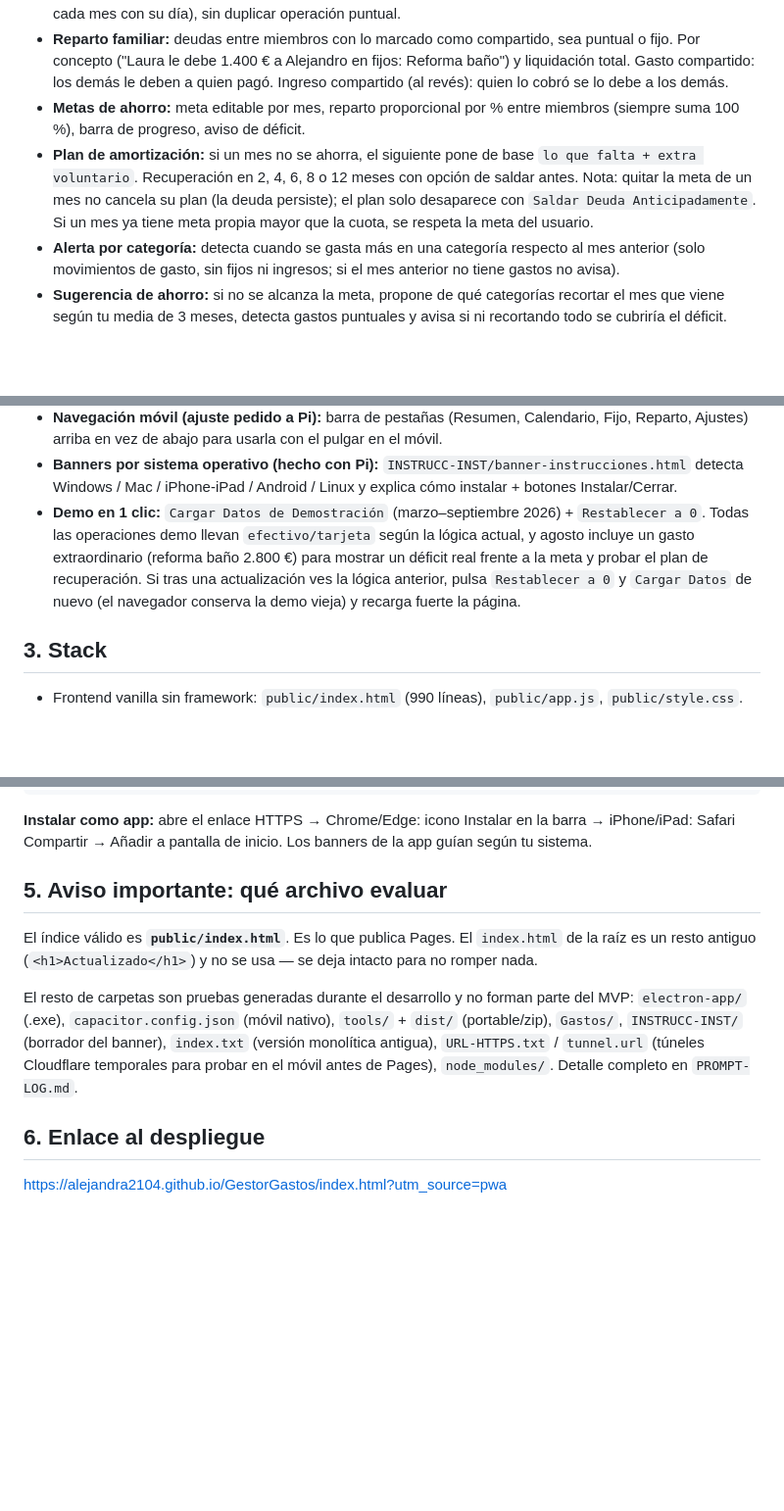
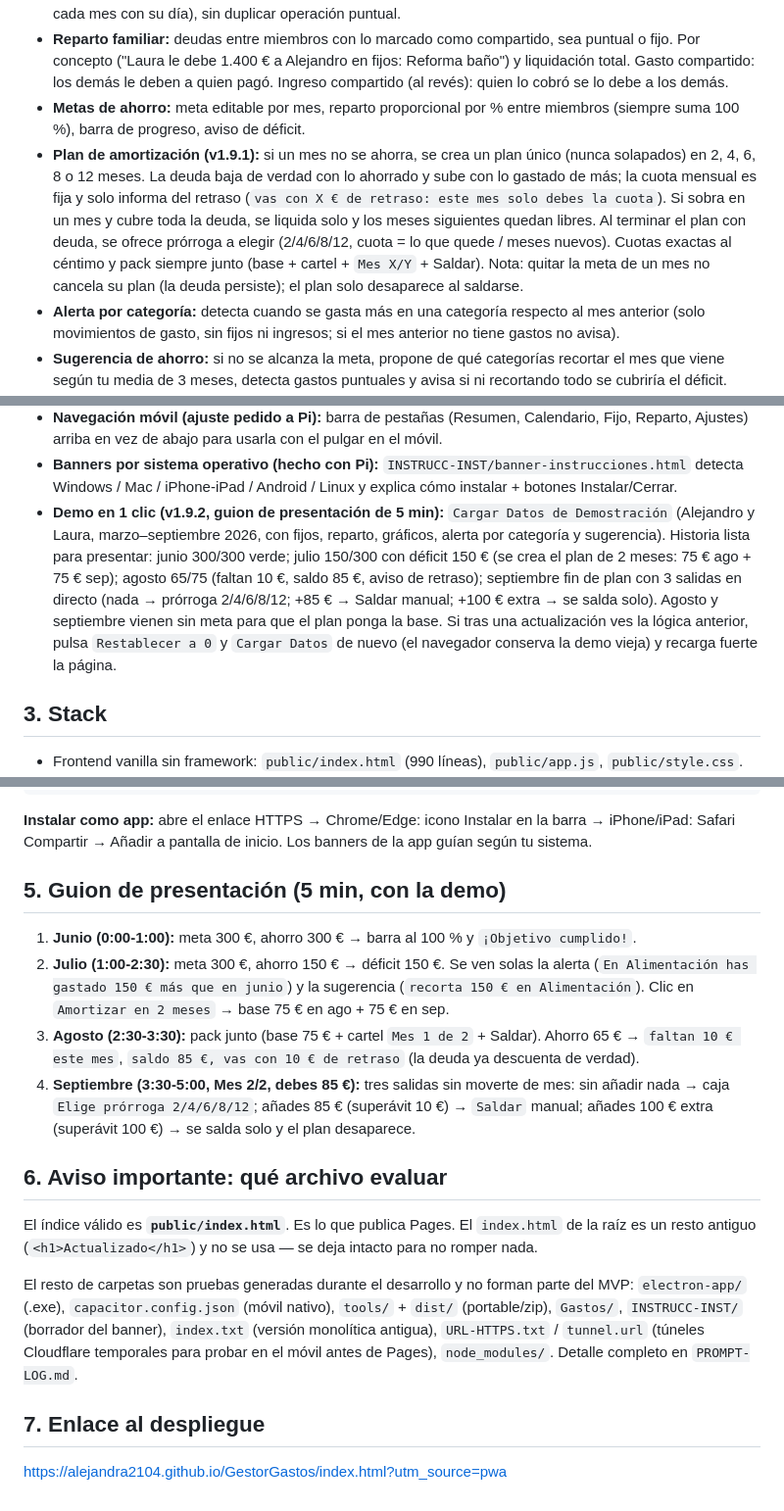
Before and after one commit to Alejandra2104/GestorGastos, a Markdown page: README.md, 3 parts joined by grey strips. Shown at 98% size. Drawn GitHub-style; blank space fills up the shorter version.

Commit message:
Docs: README con amortizacion v1.9.1 + demo 5min v1.9.2 y guion, informe actualizado

```diff
--- a/README.md
+++ b/README.md
@@ -20,7 +20,7 @@ Este MVP es una app familiar compartida, instalable y offline, que permite apunt
 * **Fijos:** conceptos recurrentes (hipoteca, nóminas, suministros, suscripciones) con día del mes, miembro que paga/cobra, forma de pago (efectivo/tarjeta) y marca de compartido. Nada es compartido por defecto: el cliente lo precisa en Nueva Operación o en el formulario del fijo. Al marcar fijo solo se crea la regla (aparece cada mes con su día), sin duplicar operación puntual.
 * **Reparto familiar:** deudas entre miembros con lo marcado como compartido, sea puntual o fijo. Por concepto ("Laura le debe 1.400 € a Alejandro en fijos: Reforma baño") y liquidación total. Gasto compartido: los demás le deben a quien pagó. Ingreso compartido (al revés): quien lo cobró se lo debe a los demás.
 * **Metas de ahorro:** meta editable por mes, reparto proporcional por % entre miembros (siempre suma 100 %), barra de progreso, aviso de déficit.
-* **Plan de amortización:** si un mes no se ahorra, el siguiente pone de base `lo que falta + extra voluntario`. Recuperación en 2, 4, 6, 8 o 12 meses con opción de saldar antes. Nota: quitar la meta de un mes no cancela su plan (la deuda persiste); el plan solo desaparece con `Saldar Deuda Anticipadamente`. Si un mes ya tiene meta propia mayor que la cuota, se respeta la meta del usuario.
+* **Plan de amortización (v1.9.1):** si un mes no se ahorra, se crea un plan único (nunca solapados) en 2, 4, 6, 8 o 12 meses. La deuda baja de verdad con lo ahorrado y sube con lo gastado de más; la cuota mensual es fija y solo informa del retraso (`vas con X € de retraso: este mes solo debes la cuota`). Si sobra en un mes y cubre toda la deuda, se liquida solo y los meses siguientes quedan libres. Al terminar el plan con deuda, se ofrece prórroga a elegir (2/4/6/8/12, cuota = lo que quede / meses nuevos). Cuotas exactas al céntimo y pack siempre junto (base + cartel + `Mes X/Y` + Saldar). Nota: quitar la meta de un mes no cancela su plan (la deuda persiste); el plan solo desaparece al saldarse.
 * **Alerta por categoría:** detecta cuando se gasta más en una categoría respecto al mes anterior (solo movimientos de gasto, sin fijos ni ingresos; si el mes anterior no tiene gastos no avisa).
 * **Sugerencia de ahorro:** si no se alcanza la meta, propone de qué categorías recortar el mes que viene según tu media de 3 meses, detecta gastos puntuales y avisa si ni recortando todo se cubriría el déficit. Cómo aprende: por cada categoría con gasto ese mes calcula tu media en hasta 3 meses anteriores con movimientos (solo movimientos de gasto: ni ingresos ni fijos, contando 0 € los meses sin gasto en esa categoría); si gastaste por encima de tu media, propone recortar el exceso hasta cubrir lo que falta; si la categoría no tiene historial, la marca como puntual ("no debería repetirse") en vez de pedir recorte; reparte por orden de mayor exceso y, si aun así falta, dice que conviene revisar la meta.
 * **Hogar compartido en la nube (Supabase):** vincular teléfonos con un código (`public/nube.js` + `public/nube-config.js`, funciones `obtener_hogar` / `guardar_hogar`). Sin vínculo, todo sigue local.
@@ -28,7 +28,7 @@ Este MVP es una app familiar compartida, instalable y offline, que permite apunt
 * **PWA instalable en cualquier SO:** se pidió en Gemini para instalar la misma app en Windows, macOS, Linux, Android e iOS, con ventana propia y modo offline (`manifest.json`, `sw.js`, `offline.html`, iconos).
 * **Navegación móvil (ajuste pedido a Pi):** barra de pestañas (Resumen, Calendario, Fijo, Reparto, Ajustes) arriba en vez de abajo para usarla con el pulgar en el móvil.
 * **Banners por sistema operativo (hecho con Pi):** `INSTRUCC-INST/banner-instrucciones.html` detecta Windows / Mac / iPhone-iPad / Android / Linux y explica cómo instalar + botones Instalar/Cerrar.
-* **Demo en 1 clic:** `Cargar Datos de Demostración` (marzo–septiembre 2026) + `Restablecer a 0`. Todas las operaciones demo llevan `efectivo/tarjeta` según la lógica actual, y agosto incluye un gasto extraordinario (reforma baño 2.800 €) para mostrar un déficit real frente a la meta y probar el plan de recuperación. Si tras una actualización ves la lógica anterior, pulsa `Restablecer a 0` y `Cargar Datos` de nuevo (el navegador conserva la demo vieja) y recarga fuerte la página.
+* **Demo en 1 clic (v1.9.2, guion de presentación de 5 min):** `Cargar Datos de Demostración` (Alejandro y Laura, marzo–septiembre 2026, con fijos, reparto, gráficos, alerta por categoría y sugerencia). Historia lista para presentar: junio 300/300 verde; julio 150/300 con déficit 150 € (se crea el plan de 2 meses: 75 € ago + 75 € sep); agosto 65/75 (faltan 10 €, saldo 85 €, aviso de retraso); septiembre fin de plan con 3 salidas en directo (nada → prórroga 2/4/6/8/12; +85 € → Saldar manual; +100 € extra → se salda solo). Agosto y septiembre vienen sin meta para que el plan ponga la base. Si tras una actualización ves la lógica anterior, pulsa `Restablecer a 0` y `Cargar Datos` de nuevo (el navegador conserva la demo vieja) y recarga fuerte la página.
 
 ## 3. Stack
 
@@ -55,12 +55,19 @@ npm start
 
 **Instalar como app:** abre el enlace HTTPS → Chrome/Edge: icono Instalar en la barra → iPhone/iPad: Safari Compartir → Añadir a pantalla de inicio. Los banners de la app guían según tu sistema.
 
-## 5. Aviso importante: qué archivo evaluar
+## 5. Guion de presentación (5 min, con la demo)
+
+1. **Junio (0:00-1:00):** meta 300 €, ahorro 300 € → barra al 100 % y `¡Objetivo cumplido!`.
+2. **Julio (1:00-2:30):** meta 300 €, ahorro 150 € → déficit 150 €. Se ven solas la alerta (`En Alimentación has gastado 150 € más que en junio`) y la sugerencia (`recorta 150 € en Alimentación`). Clic en `Amortizar en 2 meses` → base 75 € en ago + 75 € en sep.
+3. **Agosto (2:30-3:30):** pack junto (base 75 € + cartel `Mes 1 de 2` + Saldar). Ahorro 65 € → `faltan 10 € este mes`, `saldo 85 €, vas con 10 € de retraso` (la deuda ya descuenta de verdad).
+4. **Septiembre (3:30-5:00, Mes 2/2, debes 85 €):** tres salidas sin moverte de mes: sin añadir nada → caja `Elige prórroga 2/4/6/8/12`; añades 85 € (superávit 10 €) → `Saldar` manual; añades 100 € extra (superávit 100 €) → se salda solo y el plan desaparece.
+
+## 6. Aviso importante: qué archivo evaluar
 
 El índice válido es **`public/index.html`**. Es lo que publica Pages. El `index.html` de la raíz es un resto antiguo (`<h1>Actualizado</h1>`) y no se usa — se deja intacto para no romper nada.
 
 El resto de carpetas son pruebas generadas durante el desarrollo y no forman parte del MVP: `electron-app/` (.exe), `capacitor.config.json` (móvil nativo), `tools/` + `dist/` (portable/zip), `Gastos/`, `INSTRUCC-INST/` (borrador del banner), `index.txt` (versión monolítica antigua), `URL-HTTPS.txt` / `tunnel.url` (túneles Cloudflare temporales para probar en el móvil antes de Pages), `node_modules/`. Detalle completo en `PROMPT-LOG.md`.
 
-## 6. Enlace al despliegue
+## 7. Enlace al despliegue
 
 https://alejandra2104.github.io/GestorGastos/index.html?utm_source=pwa
```
Also changed, not shown: INFORME-REFLEXION.md (+1 -1 lines).
